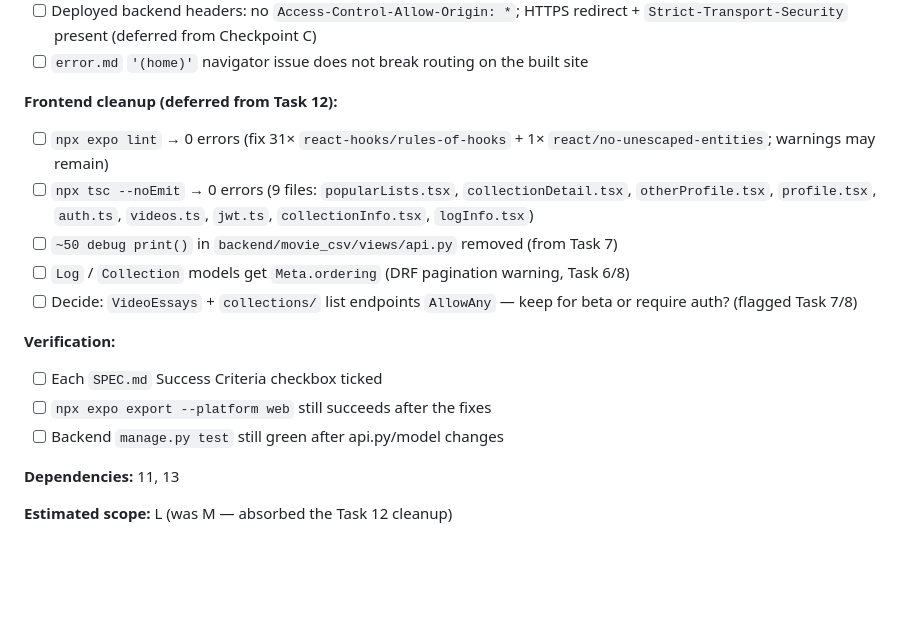
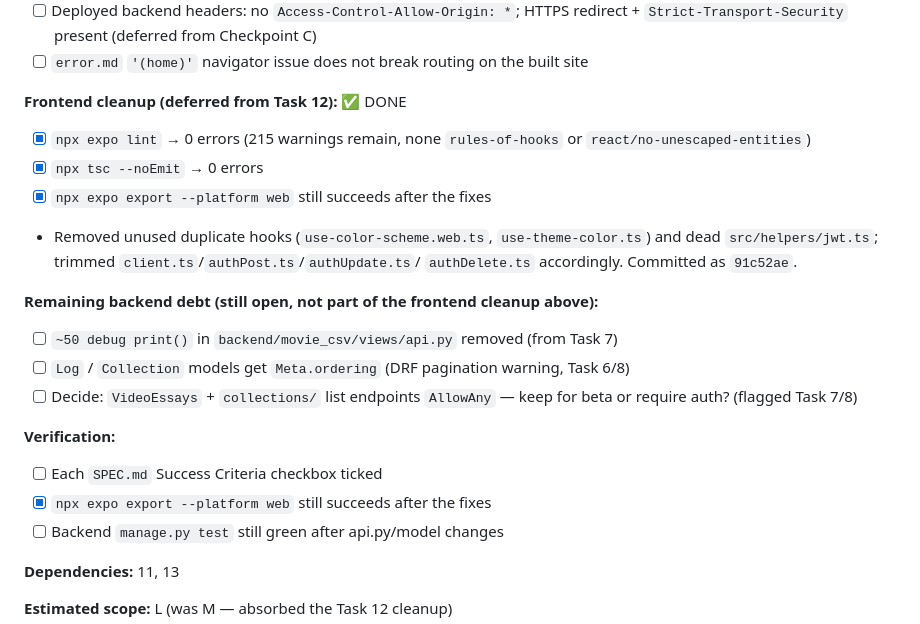
Before and after one commit to hillarydunkley16/videoEssayLetterBoxd, a Markdown page: tasks/todo.md, the part around the change. Drawn GitHub-style; blank space fills up the shorter version.

Commit message:
Mark Task 14 frontend tsc/lint cleanup done in todo.md
Reflects the 91c52ae commit: expo lint/tsc gates now clean, expo export
verified. Backend print()/ordering/AllowAny debt and the E2E acceptance
checklist remain open.

Co-Authored-By: Claude Sonnet 5 <noreply@anthropic.com>

```diff
--- a/tasks/todo.md
+++ b/tasks/todo.md
@@ -597,12 +597,16 @@ Also clear the pre-existing frontend `tsc`/`lint` debt deferred from Task 12.
       redirect + `Strict-Transport-Security` present (deferred from Checkpoint C)
 - [ ] `error.md` `'(home)'` navigator issue does not break routing on the built site
 
-**Frontend cleanup (deferred from Task 12):**
-- [ ] `npx expo lint` → 0 errors (fix 31× `react-hooks/rules-of-hooks` +
-      1× `react/no-unescaped-entities`; warnings may remain)
-- [ ] `npx tsc --noEmit` → 0 errors (9 files: `popularLists.tsx`,
-      `collectionDetail.tsx`, `otherProfile.tsx`, `profile.tsx`, `auth.ts`,
-      `videos.ts`, `jwt.ts`, `collectionInfo.tsx`, `logInfo.tsx`)
+**Frontend cleanup (deferred from Task 12):**  ✅ DONE
+- [x] `npx expo lint` → 0 errors (215 warnings remain, none `rules-of-hooks` or
+      `react/no-unescaped-entities`)
+- [x] `npx tsc --noEmit` → 0 errors
+- [x] `npx expo export --platform web` still succeeds after the fixes
+- Removed unused duplicate hooks (`use-color-scheme.web.ts`, `use-theme-color.ts`)
+  and dead `src/helpers/jwt.ts`; trimmed `client.ts`/`authPost.ts`/`authUpdate.ts`/
+  `authDelete.ts` accordingly. Committed as `91c52ae`.
+
+**Remaining backend debt (still open, not part of the frontend cleanup above):**
 - [ ] `~50 debug print()` in `backend/movie_csv/views/api.py` removed (from Task 7)
 - [ ] `Log` / `Collection` models get `Meta.ordering` (DRF pagination warning, Task 6/8)
 - [ ] Decide: `VideoEssays` + `collections/` list endpoints `AllowAny` — keep for
@@ -610,7 +614,7 @@ Also clear the pre-existing frontend `tsc`/`lint` debt deferred from Task 12.
 
 **Verification:**
 - [ ] Each `SPEC.md` Success Criteria checkbox ticked
-- [ ] `npx expo export --platform web` still succeeds after the fixes
+- [x] `npx expo export --platform web` still succeeds after the fixes
 - [ ] Backend `manage.py test` still green after api.py/model changes
 
 **Dependencies:** 11, 13
```
